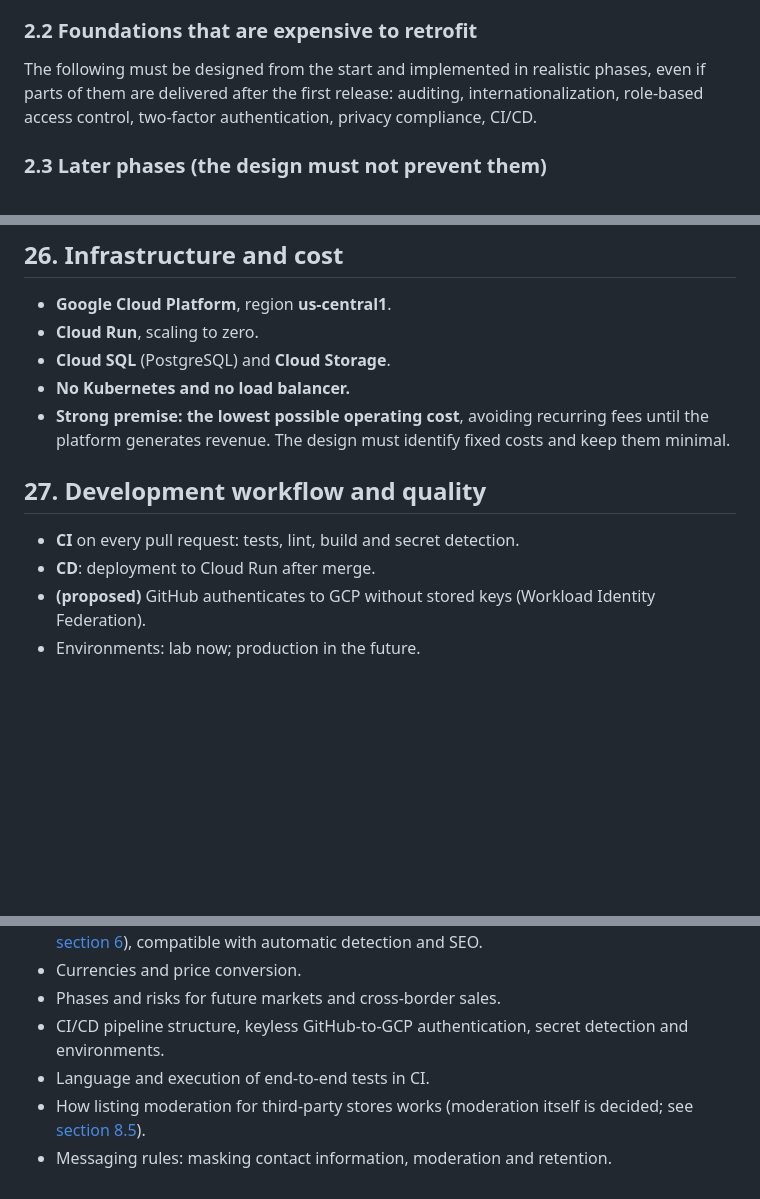
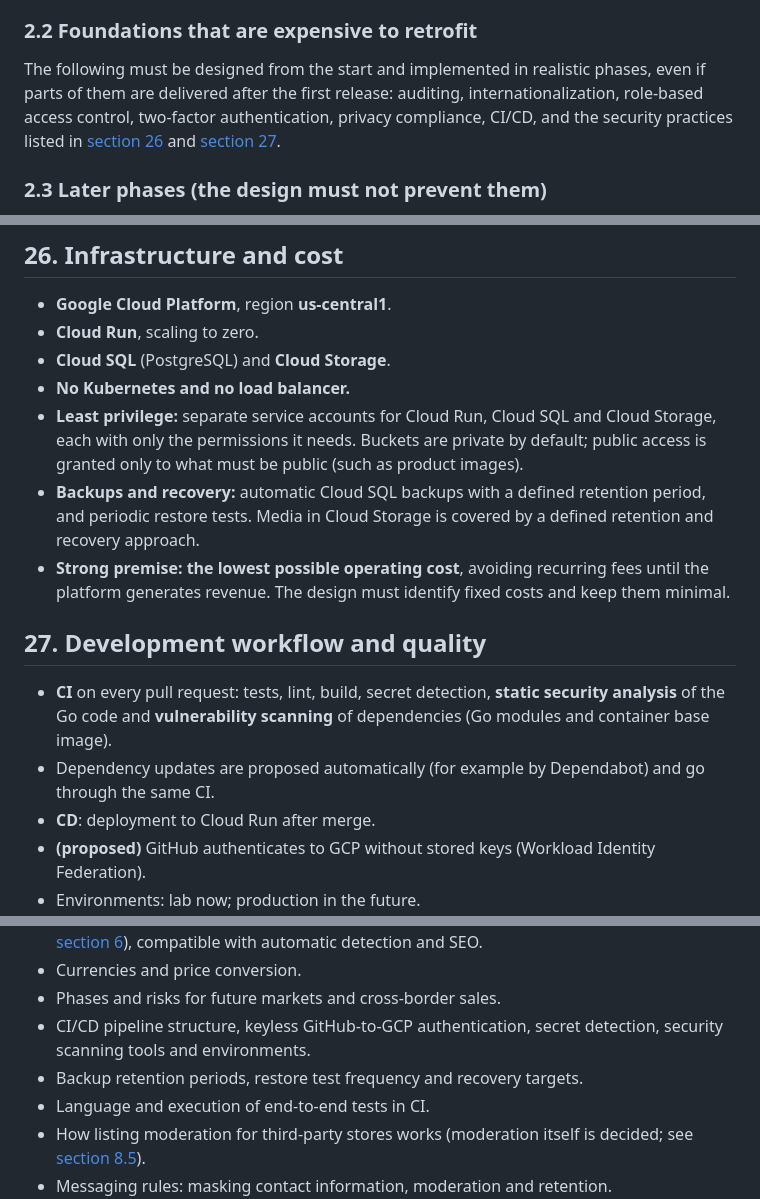
Before and after one commit to aleogr/marketplace, a Markdown page: docs/requirements.md, 3 parts joined by grey strips. Rendered like a GitHub page; blank space fills up the shorter version.

Commit message:
docs: add security practices to the requirements document
- List security among the foundations that are expensive to retrofit.
- Add application-level rate limiting and security headers, since
  there is no load balancer or firewall in front of the service.
- Add least-privilege service accounts, private buckets by default,
  and Cloud SQL backups with restore tests.
- Add static security analysis, dependency vulnerability scanning and
  automatic dependency updates to CI.
- Add open topics for incident response, scanning tools and backup
  retention and recovery targets.

Co-Authored-By: Claude Fable 5.1 <noreply@anthropic.com>
Claude-Session: https://claude.ai/code/session_01KLziFkNEH5pbG6kgJdUKRK

```diff
--- a/docs/requirements.md
+++ b/docs/requirements.md
@@ -32,7 +32,7 @@
 
 ### 2.2 Foundations that are expensive to retrofit
 
-The following must be designed from the start and implemented in realistic phases, even if parts of them are delivered after the first release: auditing, internationalization, role-based access control, two-factor authentication, privacy compliance, CI/CD.
+The following must be designed from the start and implemented in realistic phases, even if parts of them are delivered after the first release: auditing, internationalization, role-based access control, two-factor authentication, privacy compliance, CI/CD, and the security practices listed in [section 26](#26-infrastructure-and-cost) and [section 27](#27-development-workflow-and-quality).
 
 ### 2.3 Later phases (the design must not prevent them)
 
@@ -338,11 +339,14 @@ Platform staff, sellers and buyers all have a user panel that allows:
 - **Cloud Run**, scaling to zero.
 - **Cloud SQL** (PostgreSQL) and **Cloud Storage**.
 - **No Kubernetes and no load balancer.**
+- **Least privilege:** separate service accounts for Cloud Run, Cloud SQL and Cloud Storage, each with only the permissions it needs. Buckets are private by default; public access is granted only to what must be public (such as product images).
+- **Backups and recovery:** automatic Cloud SQL backups with a defined retention period, and periodic restore tests. Media in Cloud Storage is covered by a defined retention and recovery approach.
 - **Strong premise: the lowest possible operating cost**, avoiding recurring fees until the platform generates revenue. The design must identify fixed costs and keep them minimal.
 
 ## 27. Development workflow and quality
 
-- **CI** on every pull request: tests, lint, build and secret detection.
+- **CI** on every pull request: tests, lint, build, secret detection, **static security analysis** of the Go code and **vulnerability scanning** of dependencies (Go modules and container base image).
+- Dependency updates are proposed automatically (for example by Dependabot) and go through the same CI.
 - **CD**: deployment to Cloud Run after merge.
 - **(proposed)** GitHub authenticates to GCP without stored keys (Workload Identity Federation).
 - Environments: lab now; production in the future.
@@ -382,7 +387,8 @@ Platform staff, sellers and buyers all have a user panel that allows:
 - Exact URL format for the language (the language being part of the URL is decided; see [section 6](#6-internationalization)), compatible with automatic detection and SEO.
 - Currencies and price conversion.
 - Phases and risks for future markets and cross-border sales.
-- CI/CD pipeline structure, keyless GitHub-to-GCP authentication, secret detection and environments.
+- CI/CD pipeline structure, keyless GitHub-to-GCP authentication, secret detection, security scanning tools and environments.
+- Backup retention periods, restore test frequency and recovery targets.
 - Language and execution of end-to-end tests in CI.
 - How listing moderation for third-party stores works (moderation itself is decided; see [section 8.5](#85-listing-moderation)).
 - Messaging rules: masking contact information, moderation and retention.
```
Also changed, not shown: other parts of docs/requirements.md (+2 -0 lines).
